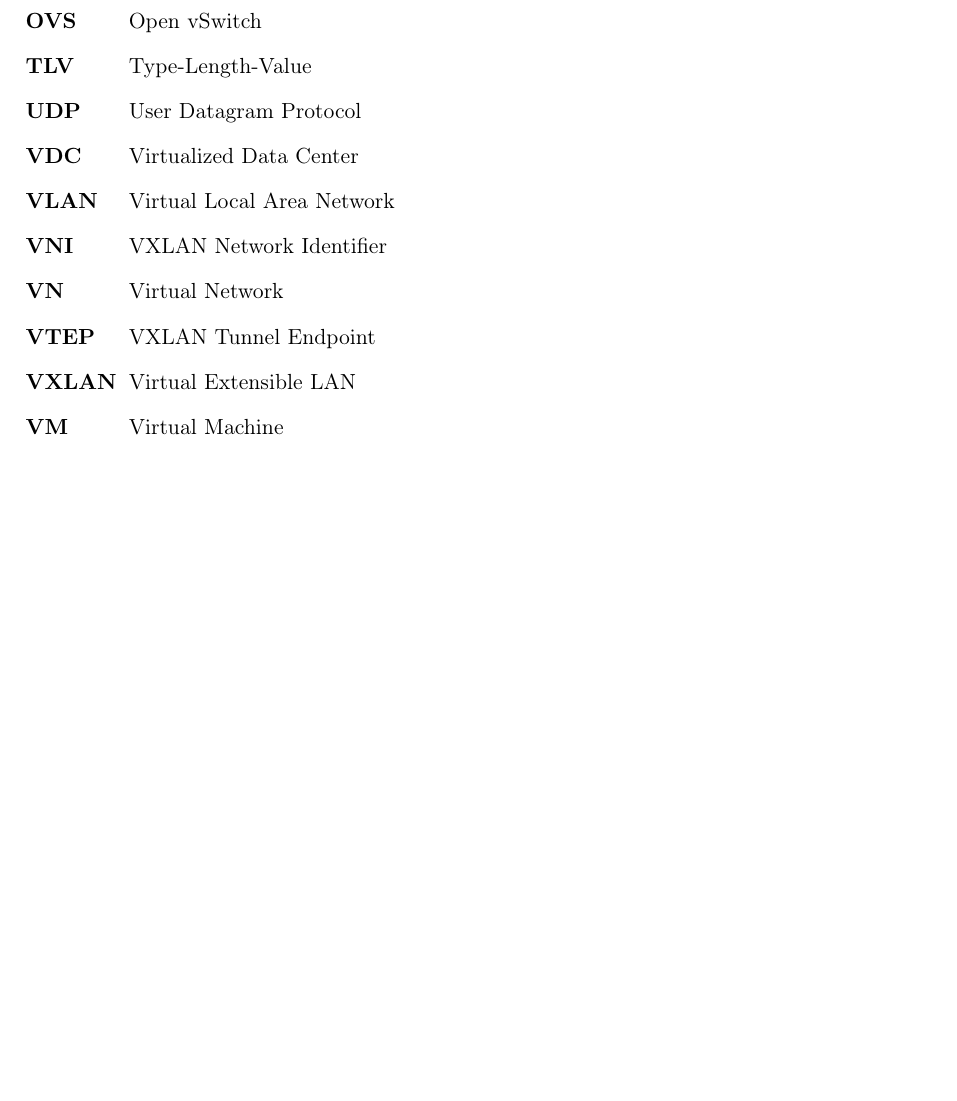
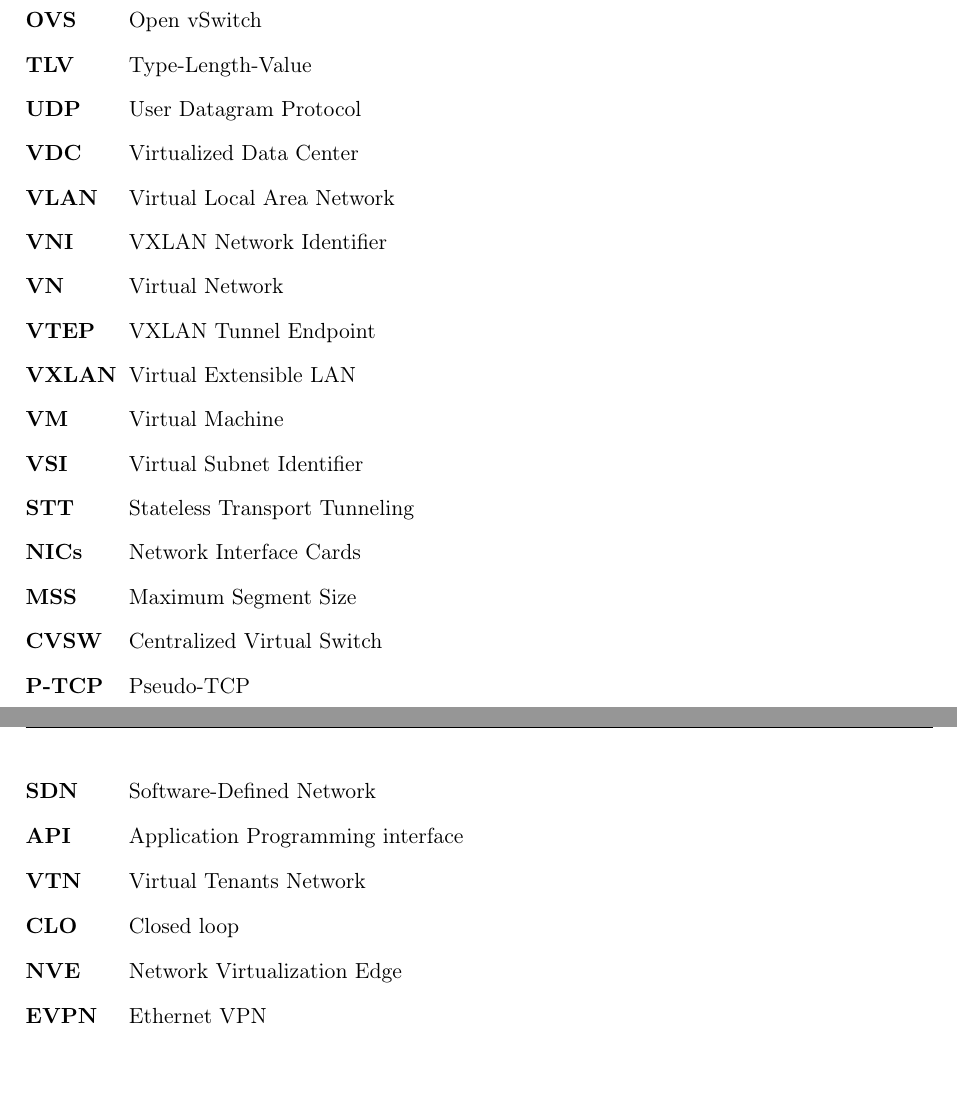
Before and after one commit to mLe0n0r/Network-Virtualization-in-Data-Centers, a LaTeX document (main.tex, which reads abbreviations.tex): part of page 5 of 18 before the commit and two parts of pages 5 and 6 of 19 after it, the two joined at a grey line, cut so that both start at the same text, the shorter picture padded with empty space. Compiled offline with pdfLaTeX.

Commit message:
Abbreviations update

```diff
--- a/abbreviations.tex
+++ b/abbreviations.tex
@@ -23,4 +23,16 @@
   \acro{VTEP}{VXLAN Tunnel Endpoint}
   \acro{VXLAN}{Virtual Extensible LAN}
   \acro{VM}{Virtual Machine}
+  \acro{VSI}{Virtual Subnet Identifier}
+  \acro{STT}{Stateless Transport Tunneling}
+  \acro{NICs}{Network Interface Cards}
+  \acro{MSS}{Maximum Segment Size}
+  \acro{CVSW}{Centralized Virtual Switch}
+  \acro{P-TCP}{Pseudo-TCP}
+  \acro{SDN}{Software-Defined Network}
+  \acro{API}{Application Programming interface}
+  \acro{VTN}{Virtual Tenants Network}
+  \acro{CLO}{Closed loop}
+  \acro{NVE}{Network Virtualization Edge}
+  \acro{EVPN}{Ethernet VPN}
 \end{acronym}
```
Also changed, not shown: main.pdf.
